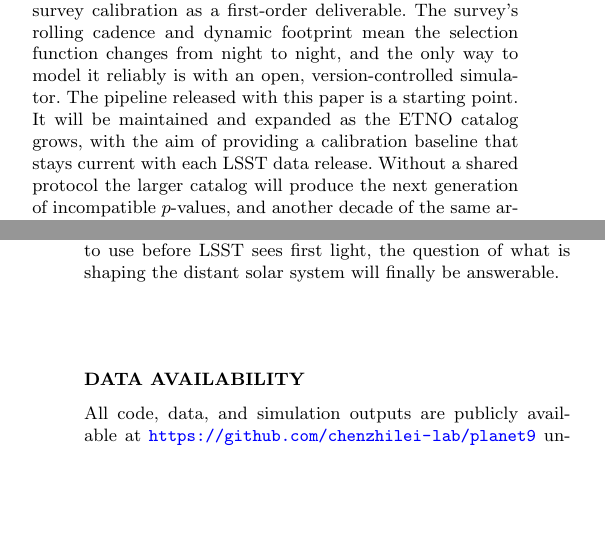
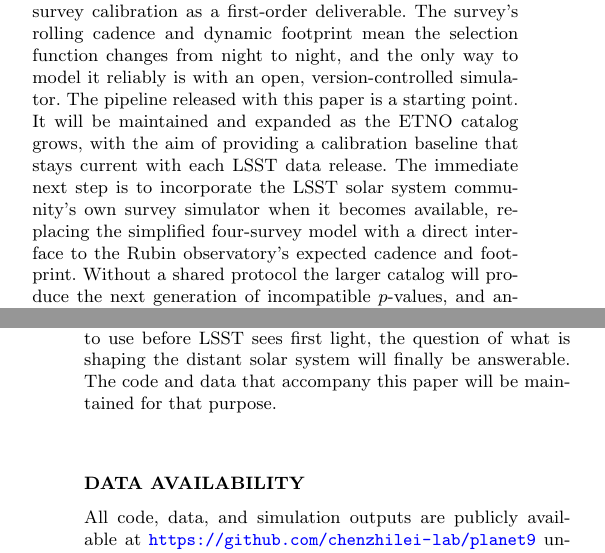
Before and after one commit to chenzhilei-lab/planet9, a LaTeX paper (planet_nine_paper_H24.tex): two parts of the columns of pages 7 and 8 of 8, joined at a grey line, cut so that both start at the same text, the shorter picture padded with empty space. Compiled offline with pdfLaTeX.

Commit message:
H24: add author commitment to展望/Conclusion — code will be maintained; specific next step: interface with LSST community simulator

```diff
--- a/planet_nine_paper_H24.tex
+++ b/planet_nine_paper_H24.tex
@@ -310,7 +310,7 @@ The pattern is not unique to ETNOs. Exoplanet occurrence rates from the same \te
 
 The Vera C.\ Rubin Observatory's Legacy Survey of Space and Time will grow the ETNO catalog from 19 to several hundred objects within its first decade, providing the statistical power to resolve the physical-origin question. It will not, however, resolve the statistical-framework question unless the community adopts a standardised protocol before the data arrive. Without pre-agreed standards, a larger catalog will amplify rather than narrow the $p$-value spread, by giving incompatible frameworks a richer dataset over which to disagree at higher formal significance.
 
-What would help? The single most important step is to report $p$-values under multiple frameworks as standard practice. Every LSST-era ETNO clustering claim should include at least an uncorrected test, a survey-simulation method, and a bootstrap or permutation-based empirical null. The spread is the measurement, not an embarrassment to be minimized. A second, related step is pre-registration: specifying frameworks, selection criteria, and quality thresholds before data releases. This removes the incentive to shop for the most publishable $p$-value after seeing the data. Finally, and harder to achieve, the LSST solar system pipeline should treat cross-survey calibration as a first-order deliverable. The survey's rolling cadence and dynamic footprint mean the selection function changes from night to night, and the only way to model it reliably is with an open, version-controlled simulator. The pipeline released with this paper is a starting point. It will be maintained and expanded as the ETNO catalog grows, with the aim of providing a calibration baseline that stays current with each LSST data release. Without a shared protocol the larger catalog will produce the next generation of incompatible $p$-values, and another decade of the same argument.
+What would help? The single most important step is to report $p$-values under multiple frameworks as standard practice. Every LSST-era ETNO clustering claim should include at least an uncorrected test, a survey-simulation method, and a bootstrap or permutation-based empirical null. The spread is the measurement, not an embarrassment to be minimized. A second, related step is pre-registration: specifying frameworks, selection criteria, and quality thresholds before data releases. This removes the incentive to shop for the most publishable $p$-value after seeing the data. Finally, and harder to achieve, the LSST solar system pipeline should treat cross-survey calibration as a first-order deliverable. The survey's rolling cadence and dynamic footprint mean the selection function changes from night to night, and the only way to model it reliably is with an open, version-controlled simulator. The pipeline released with this paper is a starting point. It will be maintained and expanded as the ETNO catalog grows, with the aim of providing a calibration baseline that stays current with each LSST data release. The immediate next step is to incorporate the LSST solar system community's own survey simulator when it becomes available, replacing the simplified four-survey model with a direct interface to the Rubin observatory's expected cadence and footprint. Without a shared protocol the larger catalog will produce the next generation of incompatible $p$-values, and another decade of the same argument.
 
 \subsection{Limitations}
 
@@ -327,7 +327,7 @@ All reported $p$-values are point estimates from bootstrap resampling with 50,00
 
 In 2016 a $p$-value of $7\times10^{-5}$ made it reasonable to propose that an undiscovered super-Earth was shaping the outer solar system. Ten years later the sample has quadrupled and the $p$-value depends on who you ask. The perihelion clustering signal is unlikely to be a pure artefact of uneven sky coverage. The survey-induced false-positive rate is $\sim6\%$, and three of four numerically stable methods confirm clustering at $\alpha=0.05$. But the sole dissenting framework depends on proprietary code that the community cannot inspect, and no physical mechanism can be distinguished with 19 objects.
 
-The impasse will not be broken by more data from the current generation of surveys. It requires a shared measurement protocol, registered before LSST begins delivering hundreds of new ETNOs. The tools to build that protocol exist. All of the code, data, and simulation outputs described in this paper are public, and every numerical claim can be reproduced with a single command. If the field can agree on which ruler to use before LSST sees first light, the question of what is shaping the distant solar system will finally be answerable.
+The impasse will not be broken by more data from the current generation of surveys. It requires a shared measurement protocol, registered before LSST begins delivering hundreds of new ETNOs. The tools to build that protocol exist. All of the code, data, and simulation outputs described in this paper are public, and every numerical claim can be reproduced with a single command. If the field can agree on which ruler to use before LSST sees first light, the question of what is shaping the distant solar system will finally be answerable. The code and data that accompany this paper will be maintained for that purpose.
 
 \section*{Data Availability}
 
```
